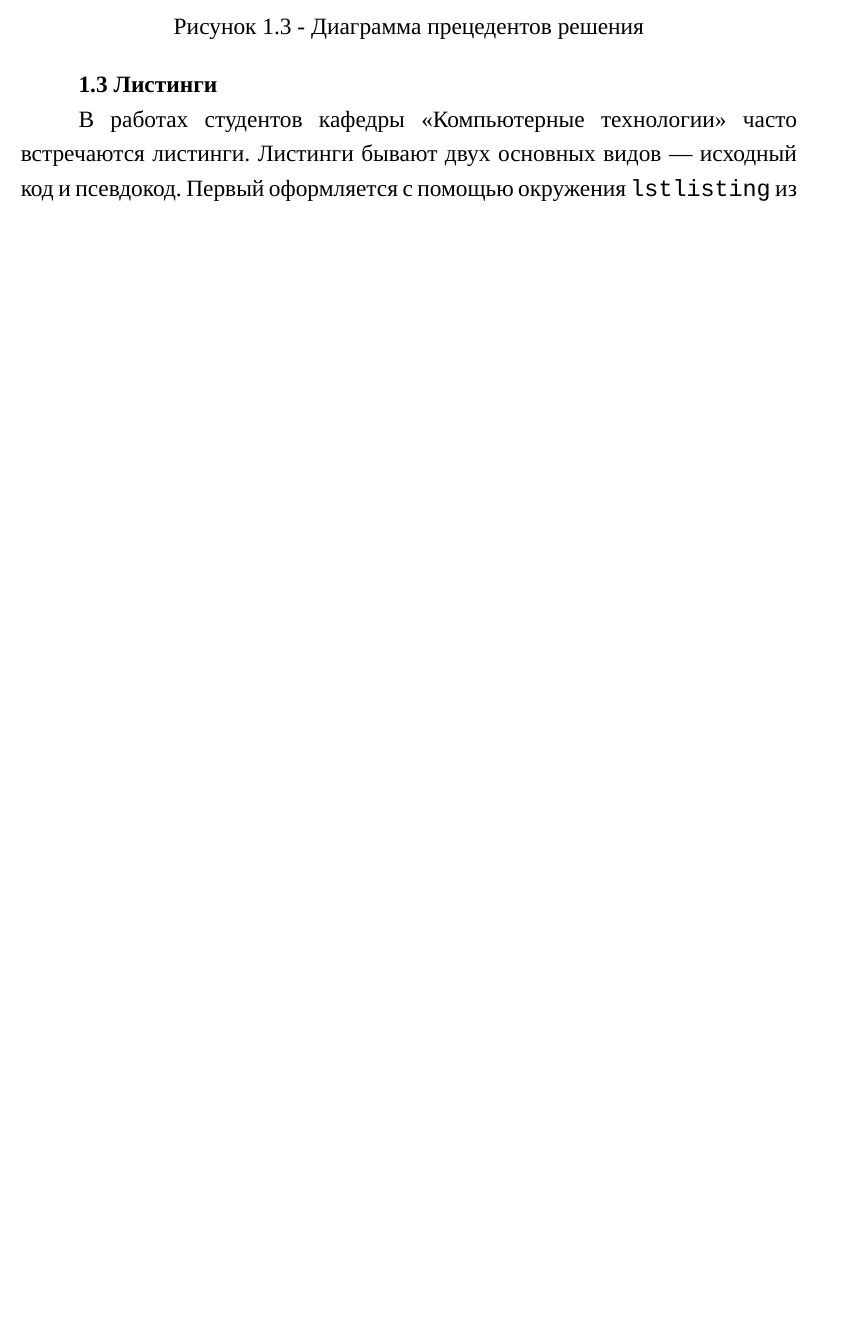
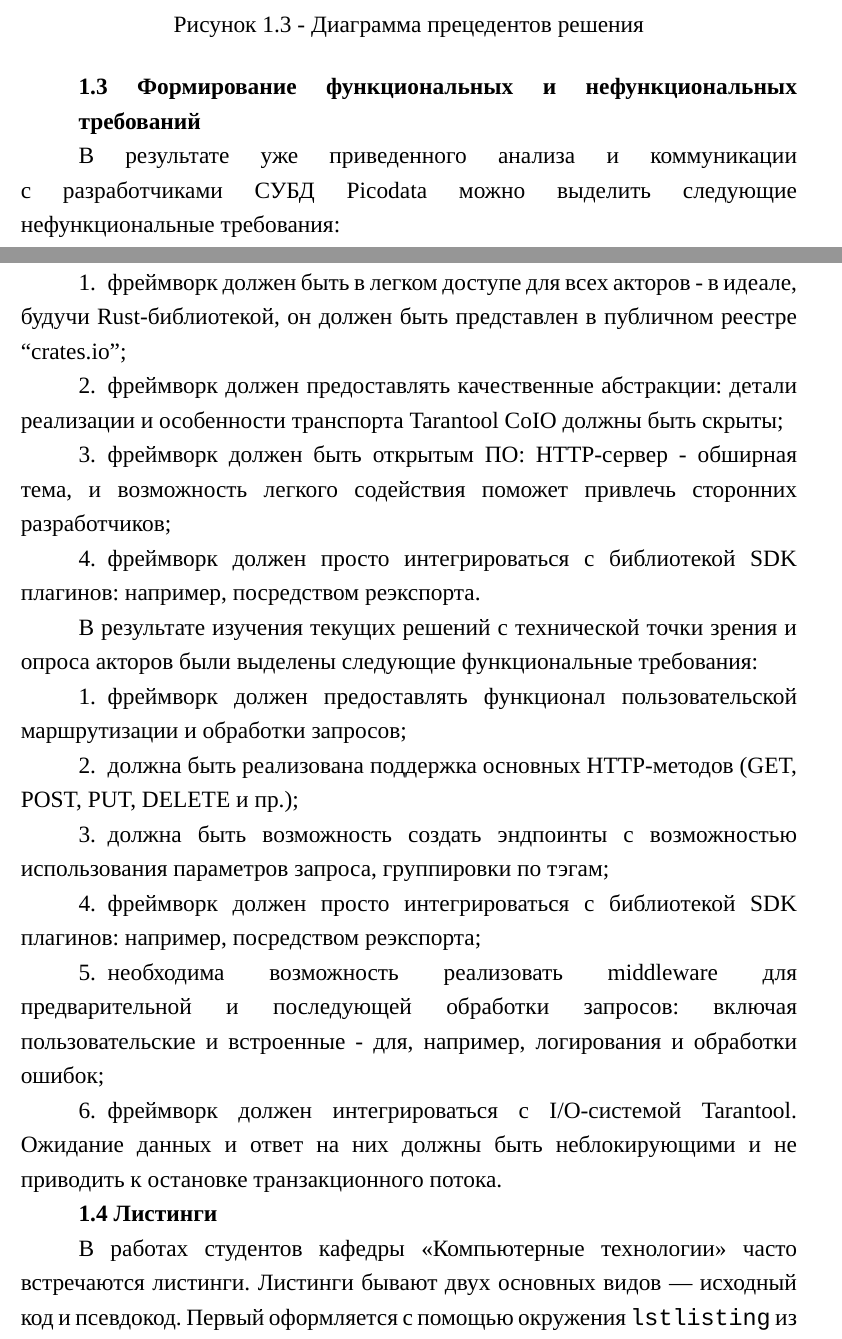
Before and after one commit to ftelnov/bachelor-thesis, a LaTeX thesis (src/bachelor-thesis.tex): part of page 13 of 21 before the commit and two parts of pages 13 and 14 of 22 after it, the two joined at a grey line, cut so that both start at the same text, the shorter picture padded with empty space. Compiled offline with XeLaTeX; a missing font is replaced by an installed copy or a similar font.

Commit message:
requirements section

```diff
--- a/src/bachelor-thesis.tex
+++ b/src/bachelor-thesis.tex
@@ -316,6 +316,28 @@ HTTP-сервер в свою очередь использует примити
 	\includegraphics{actor_groups}
 \end{figure}
 
+\section{Формирование функциональных и нефункциональных требований}\label{sec:requirements}
+
+В результате уже приведенного анализа и коммуникации с разработчиками СУБД Picodata можно выделить следующие нефункциональные требования:
+
+\begin{enumerate}[label=\arabic*.]
+	\item фреймворк должен быть в легком доступе для всех акторов - в идеале, будучи Rust-библиотекой, он должен быть представлен в публичном реестре “crates.io”;
+	\item фреймворк должен предоставлять качественные абстракции: детали реализации и особенности транспорта Tarantool CoIO должны быть скрыты;
+	\item фреймворк должен быть открытым ПО: HTTP-сервер - обширная тема, и возможность легкого содействия поможет привлечь сторонних разработчиков;
+	\item фреймворк должен просто интегрироваться с библиотекой SDK плагинов: например, посредством реэкспорта.
+\end{enumerate}
+
+В результате изучения текущих решений с технической точки зрения и опроса акторов были выделены следующие функциональные требования:
+
+\begin{enumerate}[label=\arabic*.]
+	\item фреймворк должен предоставлять функционал пользовательской маршрутизации и обработки запросов;
+	\item должна быть реализована поддержка основных HTTP-методов (GET, POST, PUT, DELETE и пр.);
+	\item должна быть возможность создать эндпоинты с возможностью использования параметров запроса, группировки по тэгам;
+	\item фреймворк должен просто интегрироваться с библиотекой SDK плагинов: например, посредством реэкспорта;
+	\item необходима возможность реализовать middleware для предварительной и последующей обработки запросов: включая пользовательские и встроенные - для, например, логирования и обработки ошибок;
+	\item фреймворк должен интегрироваться с I/O-системой Tarantool. Ожидание данных и ответ на них должны быть неблокирующими и не приводить к остановке транзакционного потока.
+\end{enumerate}
+
 \section{Листинги}
 
 В работах студентов кафедры <<Компьютерные технологии>> часто встречаются листинги. Листинги бывают
```
